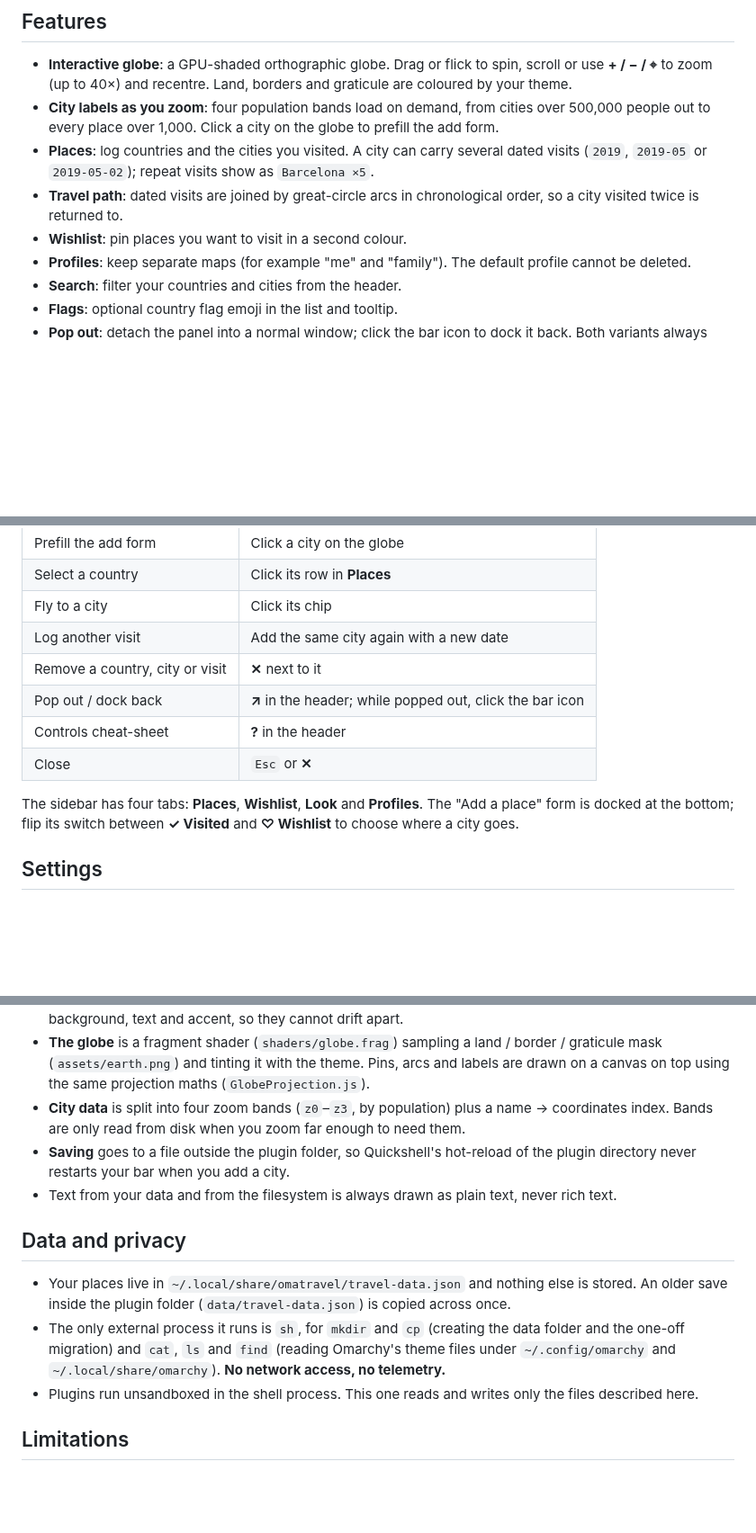
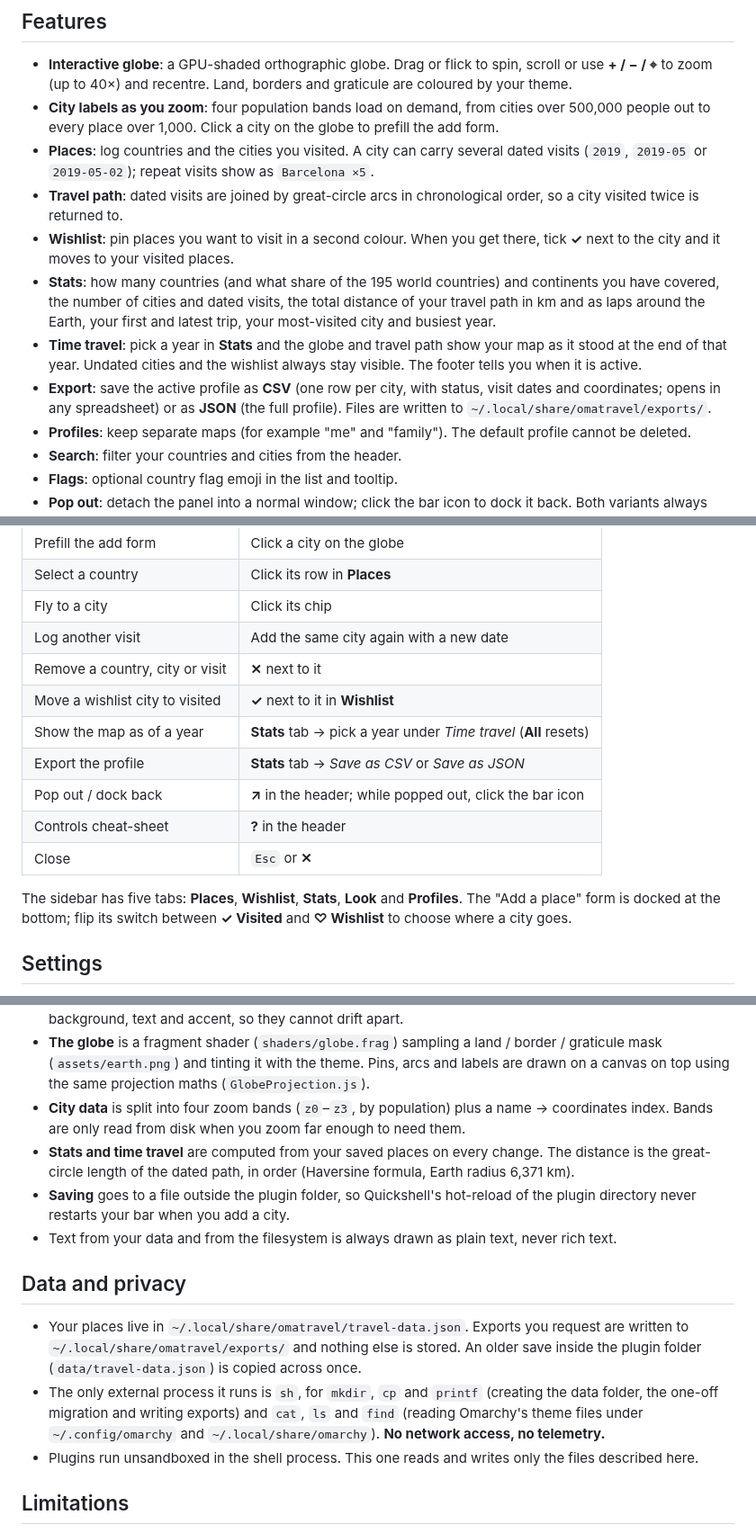
Before and after one commit to qempexe/omarchy-omatravel, a Markdown page: README.md, 3 parts joined by grey strips. Shown at 90% size. GitHub-like rendering; blank space fills up the shorter version.

```diff
--- a/README.md
+++ b/README.md
@@ -12,7 +12,10 @@ Click the globe icon in the bar to open the atlas: drag to spin the globe, zoom
 - **City labels as you zoom**: four population bands load on demand, from cities over 500,000 people out to every place over 1,000. Click a city on the globe to prefill the add form.
 - **Places**: log countries and the cities you visited. A city can carry several dated visits (`2019`, `2019-05` or `2019-05-02`); repeat visits show as `Barcelona ×5`.
 - **Travel path**: dated visits are joined by great-circle arcs in chronological order, so a city visited twice is returned to.
-- **Wishlist**: pin places you want to visit in a second colour.
+- **Wishlist**: pin places you want to visit in a second colour. When you get there, tick **✓** next to the city and it moves to your visited places.
+- **Stats**: how many countries (and what share of the 195 world countries) and continents you have covered, the number of cities and dated visits, the total distance of your travel path in km and as laps around the Earth, your first and latest trip, your most-visited city and busiest year.
+- **Time travel**: pick a year in **Stats** and the globe and travel path show your map as it stood at the end of that year. Undated cities and the wishlist always stay visible. The footer tells you when it is active.
+- **Export**: save the active profile as **CSV** (one row per city, with status, visit dates and coordinates; opens in any spreadsheet) or as **JSON** (the full profile). Files are written to `~/.local/share/omatravel/exports/`.
 - **Profiles**: keep separate maps (for example "me" and "family"). The default profile cannot be deleted.
 - **Search**: filter your countries and cities from the header.
 - **Flags**: optional country flag emoji in the list and tooltip.
@@ -63,11 +66,14 @@ Click the globe icon, type `Spain` in the **Country** box and press **Add**, the
 | Fly to a city                   | Click its chip                                                   |
 | Log another visit               | Add the same city again with a new date                          |
 | Remove a country, city or visit | **✕** next to it                                                 |
+| Move a wishlist city to visited | **✓** next to it in **Wishlist**                                 |
+| Show the map as of a year       | **Stats** tab → pick a year under *Time travel* (**All** resets) |
+| Export the profile              | **Stats** tab → *Save as CSV* or *Save as JSON*                  |
 | Pop out / dock back             | **↗** in the header; while popped out, click the bar icon        |
 | Controls cheat-sheet            | **?** in the header                                              |
 | Close                           | `Esc` or **✕**                                                   |
 
-The sidebar has four tabs: **Places**, **Wishlist**, **Look** and **Profiles**. The "Add a place" form is docked at the bottom; flip its switch between **✓ Visited** and **♡ Wishlist** to choose where a city goes.
+The sidebar has five tabs: **Places**, **Wishlist**, **Stats**, **Look** and **Profiles**. The "Add a place" form is docked at the bottom; flip its switch between **✓ Visited** and **♡ Wishlist** to choose where a city goes.
 
 ## Settings
 
@@ -103,13 +109,14 @@ Cities are looked up by name in the bundled atlas. For a place it does not know,
 - **One palette for both variants**: the bar popup and the detached window draw the same opaque background, text and accent, so they cannot drift apart.
 - **The globe** is a fragment shader (`shaders/globe.frag`) sampling a land / border / graticule mask (`assets/earth.png`) and tinting it with the theme. Pins, arcs and labels are drawn on a canvas on top using the same projection maths (`GlobeProjection.js`).
 - **City data** is split into four zoom bands (`z0`–`z3`, by population) plus a name → coordinates index. Bands are only read from disk when you zoom far enough to need them.
+- **Stats and time travel** are computed from your saved places on every change. The distance is the great-circle length of the dated path, in order (Haversine formula, Earth radius 6,371 km).
 - **Saving** goes to a file outside the plugin folder, so Quickshell's hot-reload of the plugin directory never restarts your bar when you add a city.
 - Text from your data and from the filesystem is always drawn as plain text, never rich text.
 
 ## Data and privacy
 
-- Your places live in `~/.local/share/omatravel/travel-data.json` and nothing else is stored. An older save inside the plugin folder (`data/travel-data.json`) is copied across once.
-- The only external process it runs is `sh`, for `mkdir` and `cp` (creating the data folder and the one-off migration) and `cat`, `ls` and `find` (reading Omarchy's theme files under `~/.config/omarchy` and `~/.local/share/omarchy`). **No network access, no telemetry.**
+- Your places live in `~/.local/share/omatravel/travel-data.json`. Exports you request are written to `~/.local/share/omatravel/exports/` and nothing else is stored. An older save inside the plugin folder (`data/travel-data.json`) is copied across once.
+- The only external process it runs is `sh`, for `mkdir`, `cp` and `printf` (creating the data folder, the one-off migration and writing exports) and `cat`, `ls` and `find` (reading Omarchy's theme files under `~/.config/omarchy` and `~/.local/share/omarchy`). **No network access, no telemetry.**
 - Plugins run unsandboxed in the shell process. This one reads and writes only the files described here.
 
 ## Limitations
```
Also changed, not shown: other parts of README.md (+14 -2 lines), preview.png, 5 other files.
